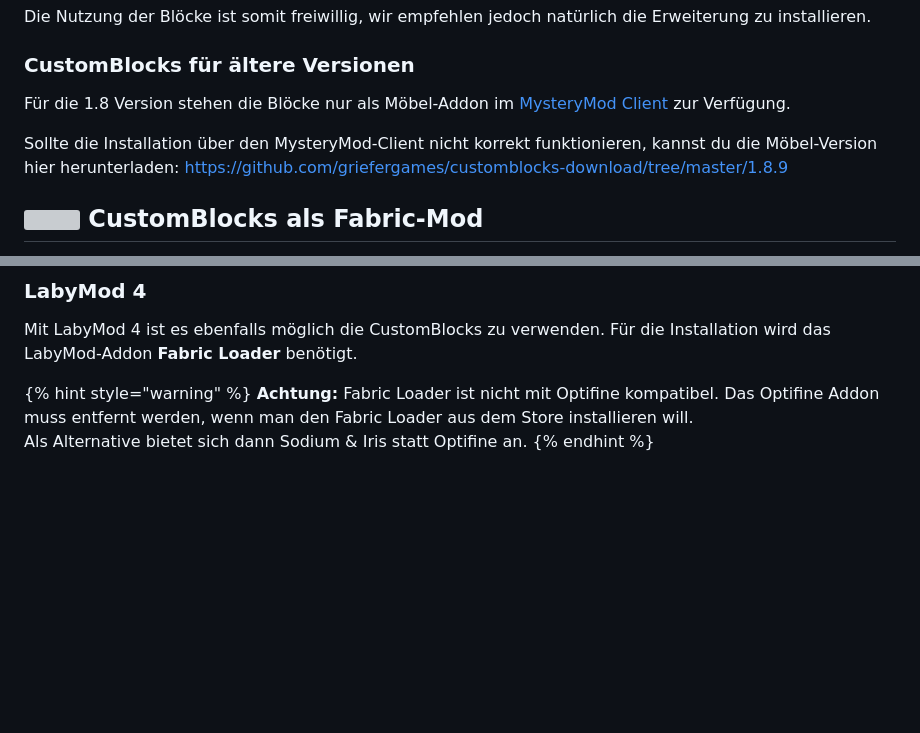
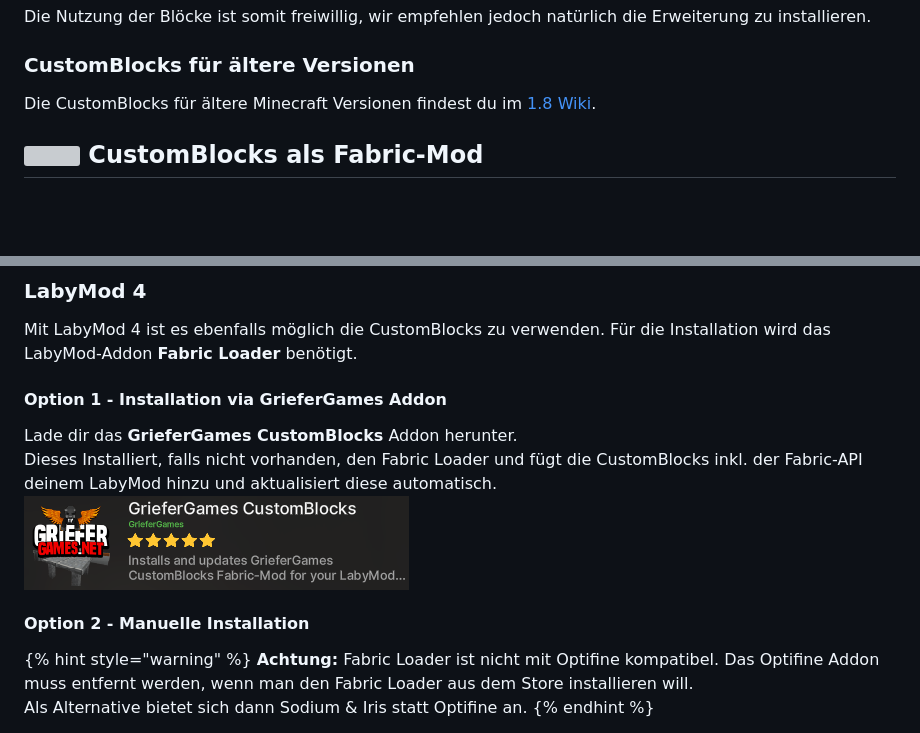
Before and after one commit to griefergames/cloud-wiki, a Markdown page: funktionen/customblocks.md, 2 parts joined by grey strips. GitHub-like rendering; pictures changed too: .gitbook/assets/image (43).png (added); blank space fills up the shorter version; grey boxes are pictures that could not be loaded.

Commit message:
GITBOOK-123: change request with no subject merged in GitBook

```diff
--- a/funktionen/customblocks.md
+++ b/funktionen/customblocks.md
@@ -14,9 +14,7 @@ Die Nutzung der Blöcke ist somit freiwillig, wir empfehlen jedoch natürlich di
 
 ### CustomBlocks für ältere Versionen
 
-Für die 1.8 Version stehen die Blöcke nur als Möbel-Addon im [MysteryMod Client](https://mysterymod.net/downloadmainpage1-8-9/) zur Verfügung.
-
-Sollte die Installation über den MysteryMod-Client nicht korrekt funktionieren, kannst du die Möbel-Version hier herunterladen: [https://github.com/griefergames/customblocks-download/tree/master/1.8.9](https://github.com/griefergames/customblocks-download/tree/master/1.8.9)
+Die CustomBlocks für ältere Minecraft Versionen findest du im [1.8 Wiki](https://wiki.griefergames.net/).
 
 ## <img src="../.gitbook/assets/image (2) (1) (1).png" alt="" data-size="line"> CustomBlocks als Fabric-Mod
 
@@ -33,6 +31,14 @@ Download für die _**Fabric-API**_: [https://github.com/griefergames/customblock
 ### LabyMod 4
 
 Mit LabyMod 4 ist es ebenfalls möglich die CustomBlocks zu verwenden. Für die Installation wird das LabyMod-Addon **Fabric Loader** benötigt.
+
+#### Option 1 - Installation via GrieferGames Addon
+
+Lade dir das **GrieferGames CustomBlocks** Addon herunter.\
+Dieses Installiert, falls nicht vorhanden, den Fabric Loader und fügt die CustomBlocks inkl. der Fabric-API deinem LabyMod hinzu und aktualisiert diese automatisch.\
+![](<../.gitbook/assets/image (43).png>)
+
+#### Option 2 - Manuelle Installation
 
 {% hint style="warning" %}
 **Achtung:** Fabric Loader ist nicht mit Optifine kompatibel. Das Optifine Addon muss entfernt werden, wenn man den Fabric Loader aus dem Store installieren will.\
```
